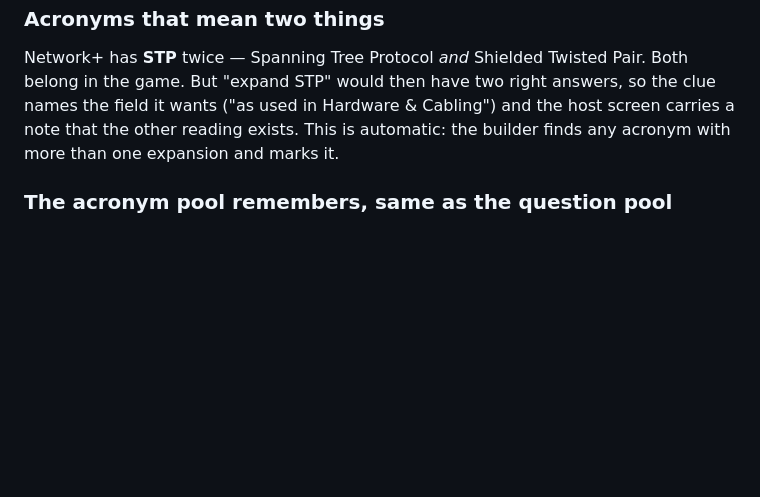
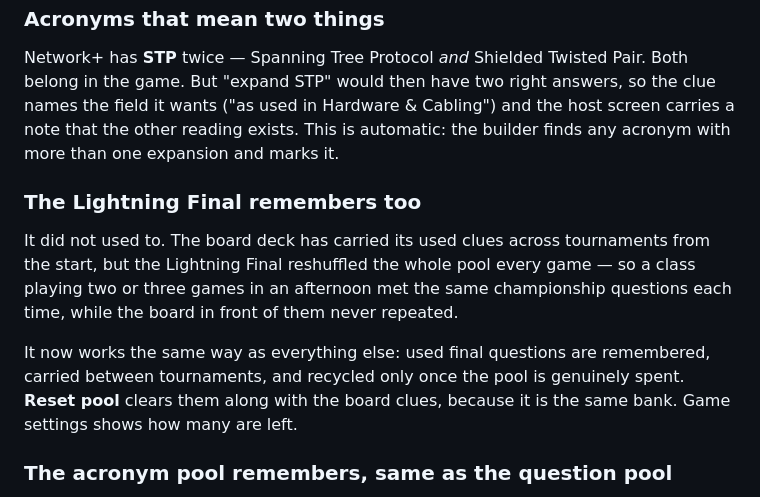
Before and after one commit to RafikiScyent888/Face-off-Networking, a Markdown page: README.md, the part around the change. Drawn GitHub-style; blank space fills up the shorter version.

Commit message:
Enhance README with Lightning Final memory details
Updated README to explain the Lightning Final's memory feature and its behavior regarding used final questions.

```diff
--- a/README.md
+++ b/README.md
@@ -264,6 +264,19 @@ Cabling") and the host screen carries a note that the other reading exists.
 This is automatic: the builder finds any acronym with more than one
 expansion and marks it.
 
+### The Lightning Final remembers too
+
+It did not used to. The board deck has carried its used clues across
+tournaments from the start, but the Lightning Final reshuffled the whole
+pool every game — so a class playing two or three games in an afternoon met
+the same championship questions each time, while the board in front of them
+never repeated.
+
+It now works the same way as everything else: used final questions are
+remembered, carried between tournaments, and recycled only once the pool is
+genuinely spent. **Reset pool** clears them along with the board clues,
+because it is the same bank. Game settings shows how many are left.
+
 ### The acronym pool remembers, same as the question pool
 
 Used acronyms carry over between tournaments and survive a page reload, so
```
